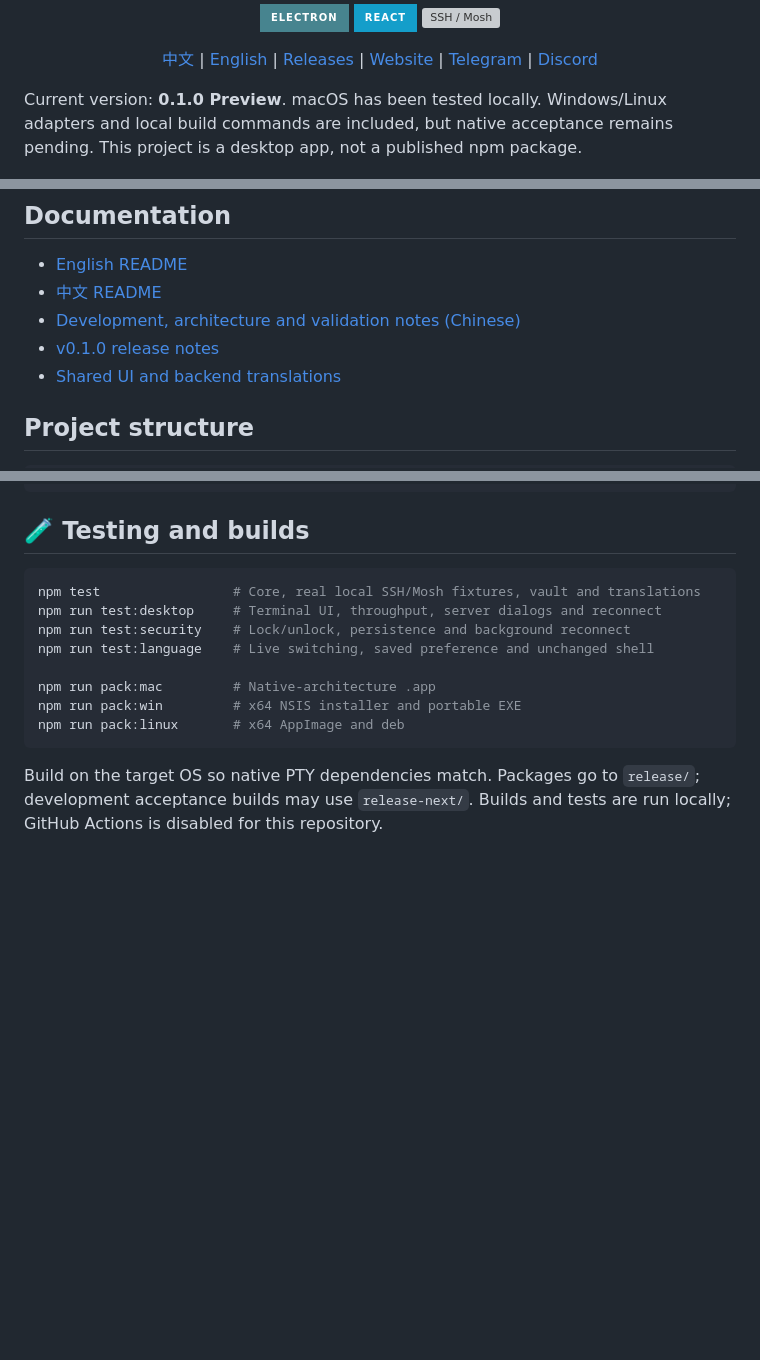
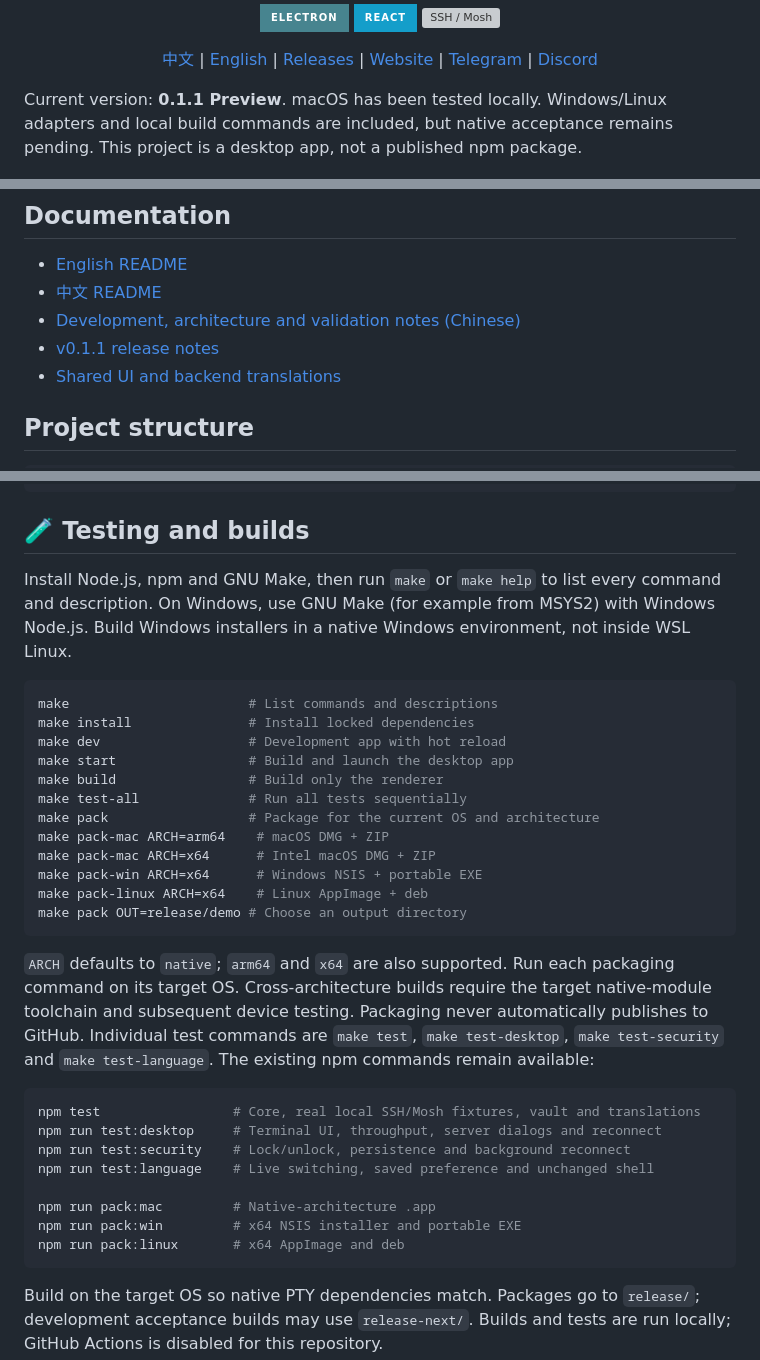
Before and after one commit to 0xfnzero/harbor-terminal, a Markdown page: README.md, 3 parts joined by grey strips. GitHub-like rendering; badges without logos; blank space fills up the shorter version; grey boxes are pictures that could not be loaded.

Commit message:
Release v0.1.1 with Harbor icon and Make build commands

````diff
--- a/README.md
+++ b/README.md
@@ -39,7 +39,7 @@
     <a href="https://discord.gg/vuazbGkqQE">Discord</a>
 </p>
 
-Current version: **0.1.0 Preview**. macOS has been tested locally. Windows/Linux adapters and local build commands are included, but native acceptance remains pending. This project is a desktop app, not a published npm package.
+Current version: **0.1.1 Preview**. macOS has been tested locally. Windows/Linux adapters and local build commands are included, but native acceptance remains pending. This project is a desktop app, not a published npm package.
 
 ![Harbor Terminal open-source SSH client with saved server management, bilingual controls and a desktop terminal workspace](docs/images/harbor-terminal-en.png)
 
@@ -166,7 +166,7 @@ External PEM files are not imported or re-encrypted. Passwords, OTPs and private
 - [English README](README.md)
 - [中文 README](README_CN.md)
 - [Development, architecture and validation notes (Chinese)](docs/DEVELOPMENT_CN.md)
-- [v0.1.0 release notes](docs/releases/v0.1.0.md)
+- [v0.1.1 release notes](docs/releases/v0.1.1.md)
 - [Shared UI and backend translations](shared/messages.json)
 
 <a id="project-structure"></a>
@@ -188,6 +188,25 @@ terminal/
 
 ## 🧪 Testing and builds
 
+Install Node.js, npm and GNU Make, then run `make` or `make help` to list every command and description. On Windows, use GNU Make (for example from MSYS2) with Windows Node.js. Build Windows installers in a native Windows environment, not inside WSL Linux.
+
+```sh
+make                       # List commands and descriptions
+make install               # Install locked dependencies
+make dev                   # Development app with hot reload
+make start                 # Build and launch the desktop app
+make build                 # Build only the renderer
+make test-all              # Run all tests sequentially
+make pack                  # Package for the current OS and architecture
+make pack-mac ARCH=arm64    # macOS DMG + ZIP
+make pack-mac ARCH=x64      # Intel macOS DMG + ZIP
+make pack-win ARCH=x64      # Windows NSIS + portable EXE
+make pack-linux ARCH=x64    # Linux AppImage + deb
+make pack OUT=release/demo # Choose an output directory
+```
+
+`ARCH` defaults to `native`; `arm64` and `x64` are also supported. Run each packaging command on its target OS. Cross-architecture builds require the target native-module toolchain and subsequent device testing. Packaging never automatically publishes to GitHub. Individual test commands are `make test`, `make test-desktop`, `make test-security` and `make test-language`. The existing npm commands remain available:
+
 ```sh
 npm test                 # Core, real local SSH/Mosh fixtures, vault and translations
 npm run test:desktop     # Terminal UI, throughput, server dialogs and reconnect
````
Also changed, not shown: other parts of README.md (+1 -1 lines), README_CN.md (+22 -3 lines), docs/releases/v0.1.1.md (added, +29 -0 lines), assets/icon.png (added), 10 other files.
